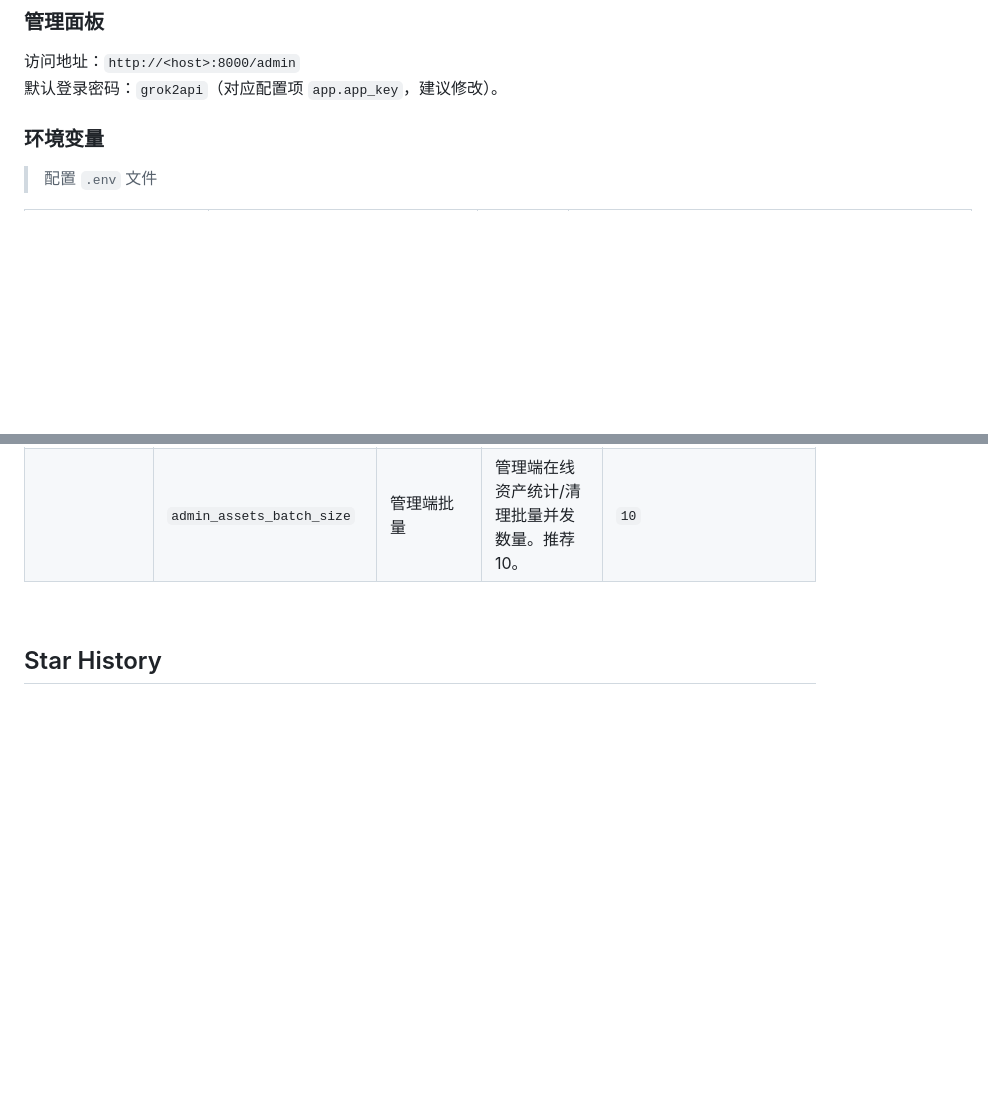
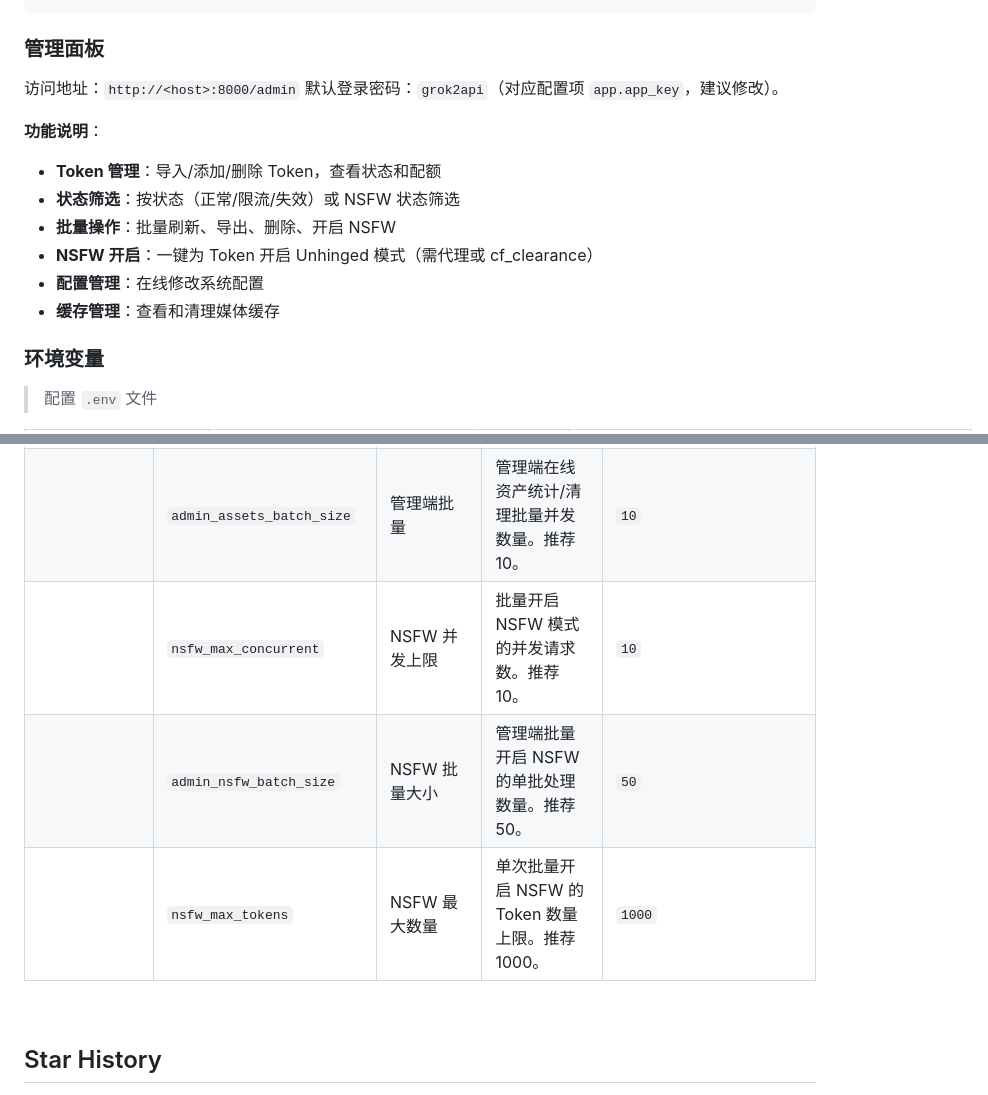
Before and after one commit to voici5986/grok2api, a Markdown page: readme.md, 2 parts joined by grey strips. GitHub-like rendering; blank space fills up the shorter version.

```diff
--- a/readme.md
+++ b/readme.md
@@ -35,6 +35,14 @@ docker compose up -d
 
 访问地址：`http://<host>:8000/admin`
 默认登录密码：`grok2api`（对应配置项 `app.app_key`，建议修改）。
+
+**功能说明**：
+- **Token 管理**：导入/添加/删除 Token，查看状态和配额
+- **状态筛选**：按状态（正常/限流/失效）或 NSFW 状态筛选
+- **批量操作**：批量刷新、导出、删除、开启 NSFW
+- **NSFW 开启**：一键为 Token 开启 Unhinged 模式（需代理或 cf_clearance）
+- **配置管理**：在线修改系统配置
+- **缓存管理**：查看和清理媒体缓存
 
 ### 环境变量
 
@@ -183,6 +210,9 @@ curl http://localhost:8000/v1/images/generations \
 |                       | `usage_max_concurrent`     | 用量并发上限 | 用量查询请求的并发上限。推荐 25。                    | `25`                                                    |
 |                       | `assets_delete_batch_size` | 资产清理批量 | 在线资产删除单批并发数量。推荐 10。                  | `10`                                                    |
 |                       | `admin_assets_batch_size`  | 管理端批量   | 管理端在线资产统计/清理批量并发数量。推荐 10。       | `10`                                                    |
+|                       | `nsfw_max_concurrent`      | NSFW 并发上限 | 批量开启 NSFW 模式的并发请求数。推荐 10。           | `10`                                                    |
+|                       | `admin_nsfw_batch_size`    | NSFW 批量大小 | 管理端批量开启 NSFW 的单批处理数量。推荐 50。       | `50`                                                    |
+|                       | `nsfw_max_tokens`          | NSFW 最大数量 | 单次批量开启 NSFW 的 Token 数量上限。推荐 1000。    | `1000`                                                  |
 
 <br>
 
```
Also changed, not shown: other parts of readme.md (+35 -16 lines).
